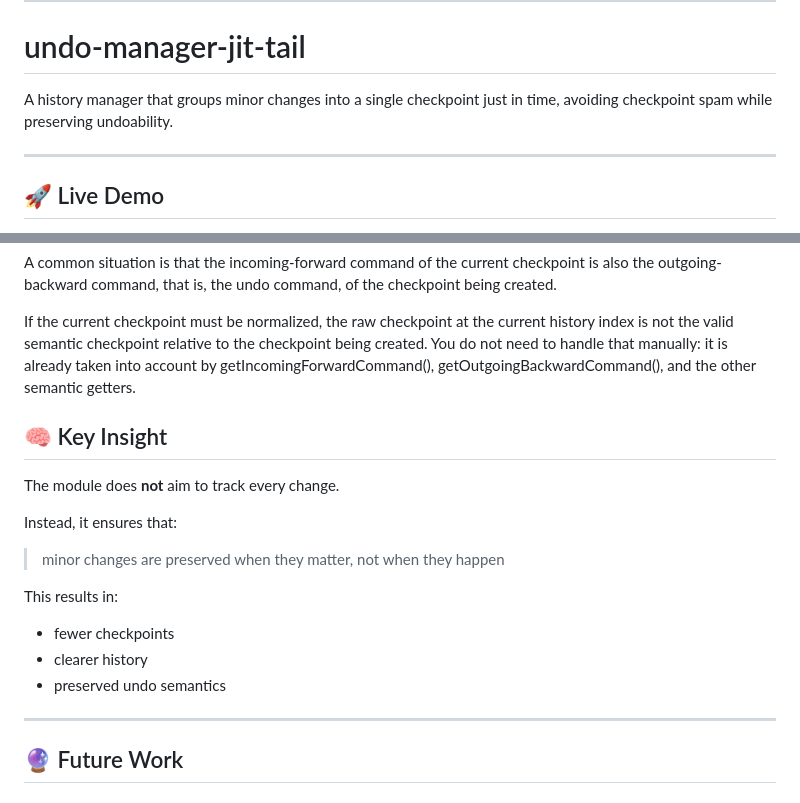
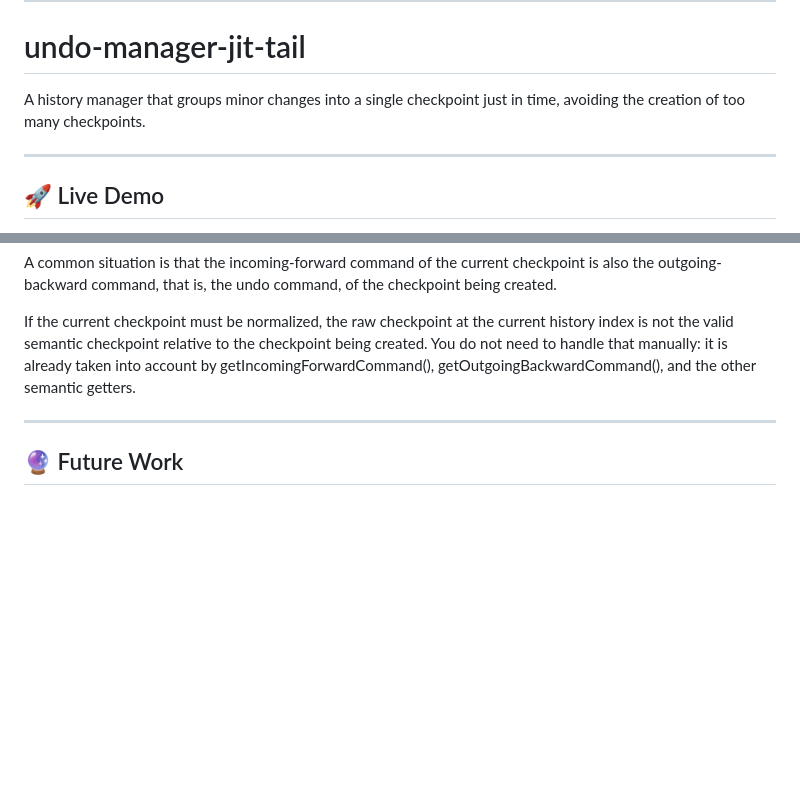
Before and after one commit to Dominic-Mayers/undo-manager-jit-tail, a Markdown page: README.md, 2 parts joined by grey strips. Drawn GitHub-style; blank space fills up the shorter version.

```diff
--- a/README.md
+++ b/README.md
@@ -4,7 +4,7 @@ Here is the updated **README.md**, corrected and ready to paste:
 
 # undo-manager-jit-tail
 
-A history manager that groups minor changes into a single checkpoint just in time, avoiding checkpoint spam while preserving undoability.
+A history manager that groups minor changes into a single checkpoint just in time, avoiding the creation of too many checkpoints.
 
 ---
 
@@ -200,20 +175,6 @@ being created. You do not need to handle that manually: it is already taken
 into account by getIncomingForwardCommand(), getOutgoingBackwardCommand(),
 and the other semantic getters.
 
-## 🧠 Key Insight
-
-The module does **not** aim to track every change.
-
-Instead, it ensures that:
-
-> minor changes are preserved when they matter, not when they happen
-
-This results in:
-
-* fewer checkpoints
-* clearer history
-* preserved undo semantics
-
 ---
 
 ## 🔮 Future Work
```
Also changed, not shown: other parts of README.md (+16 -41 lines).
